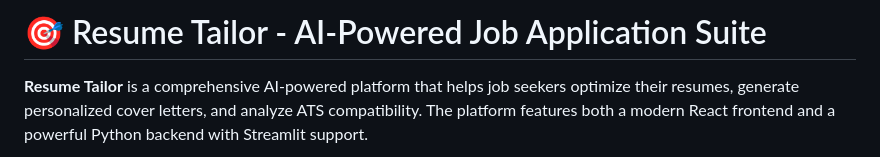
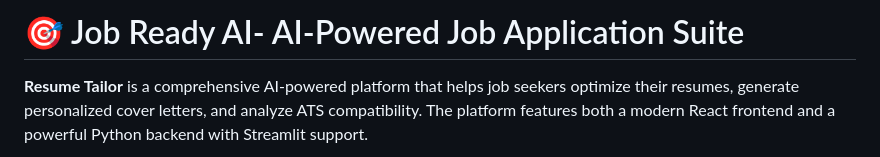
Before and after one commit to ShubhamBaghel309/Job-Ready-AI, a Markdown page: README.md, the part around the change. Rendered like a GitHub page.

```diff
--- a/README.md
+++ b/README.md
@@ -1,4 +1,4 @@
-# 🎯 Resume Tailor - AI-Powered Job Application Suite
+# 🎯 Job Ready AI- AI-Powered Job Application Suite
 
 **Resume Tailor** is a comprehensive AI-powered platform that helps job seekers optimize their resumes, generate personalized cover letters, and analyze ATS compatibility. The platform features both a modern React frontend and a powerful Python backend with Streamlit support.
 
```
